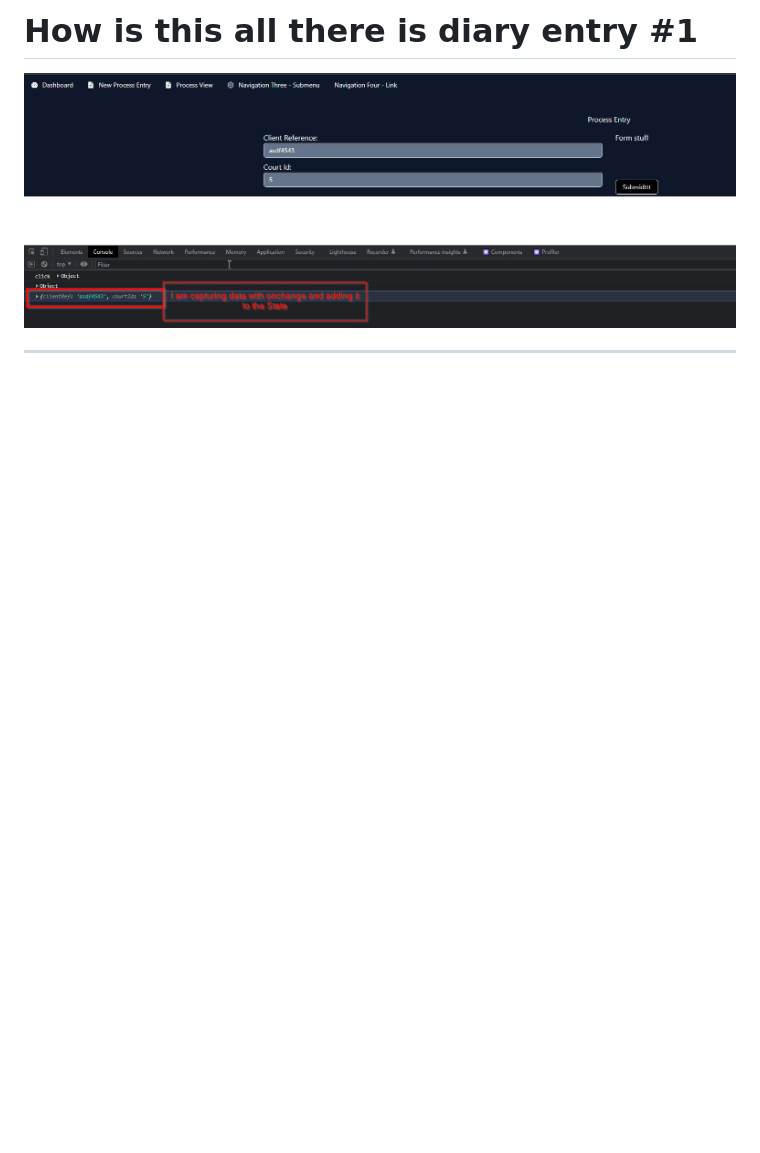
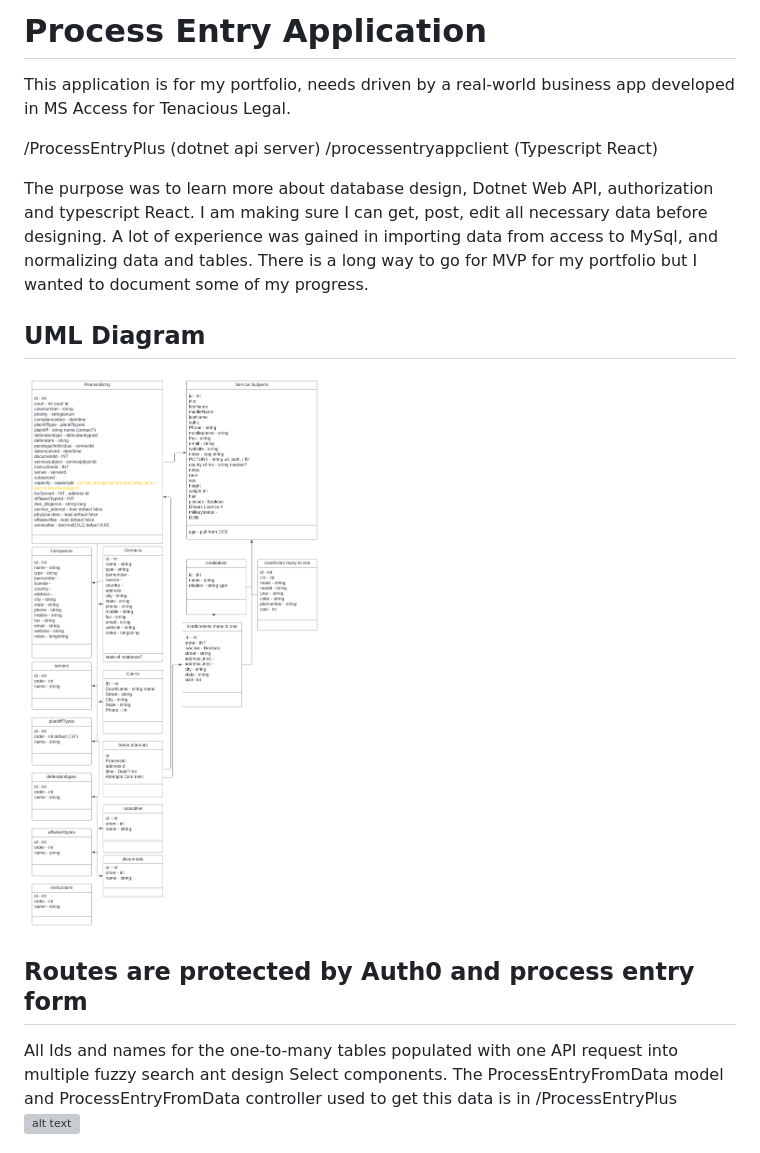
Before and after one commit to patrick-misner/ProcessEntryApplication, a Markdown page: README.md, the part around the change printed below. Rendered like a GitHub page; pictures changed too: img/uml.png (added); blank space fills up the shorter version; grey boxes are pictures that could not be loaded.

```diff
--- a/README.md
+++ b/README.md
@@ -1,7 +1,18 @@
-# How is this all there is diary entry #1
-![alt text](img/currentState.jpg "How is this all there is?")
+# Process Entry Application
+
+This application is for my portfolio, needs driven by a real-world business app developed in MS Access for Tenacious Legal.
+
+/ProcessEntryPlus (dotnet api server)
+/processentryappclient (Typescript React)
+
+The purpose was to learn more about database design, Dotnet Web API, authorization and typescript React. I am making sure I can get, post, edit all necessary data before designing. A lot of experience was gained in importing data from access to MySql, and normalizing data and tables. There is a long way to go for MVP for my portfolio but I wanted to document some of my progress.
+
+## UML Diagram
+![alt text](img/uml.png "UML Diagram")
 
 
-----------------------
+## Routes are protected by Auth0 and process entry form
+All Ids and names for the one-to-many tables populated with one API request into multiple fuzzy search ant design Select components. The ProcessEntryFromData model and ProcessEntryFromData controller used to get this data is in /ProcessEntryPlus
+![alt text](img/pdemo1.gif "Page demo")
 
 
```
Also changed, not shown: other parts of README.md (+6 -3 lines), 3 other files.
